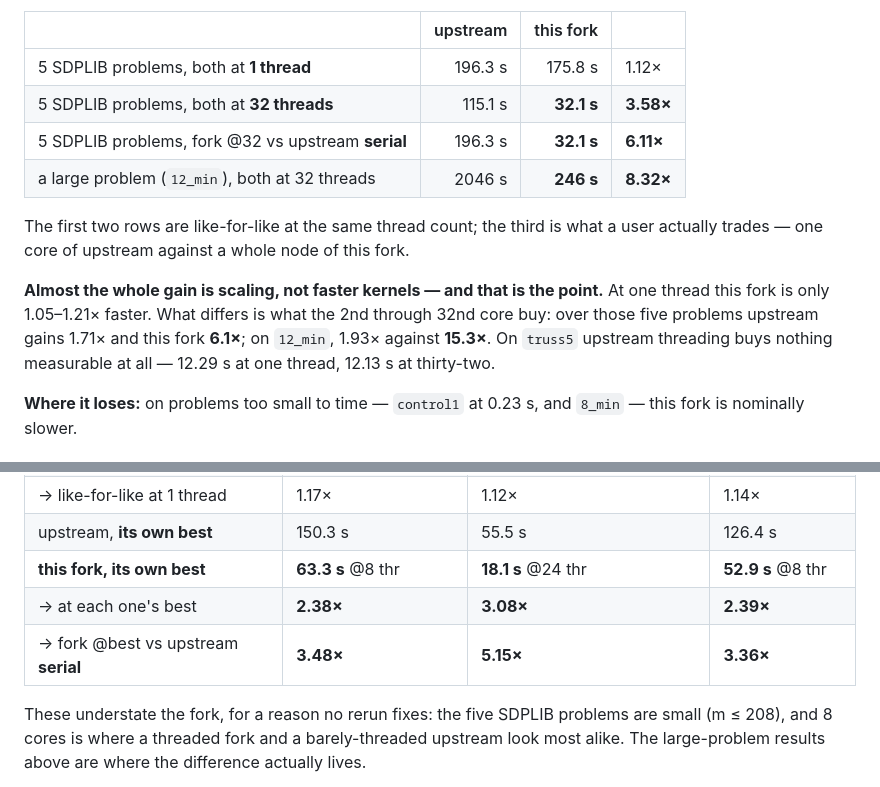
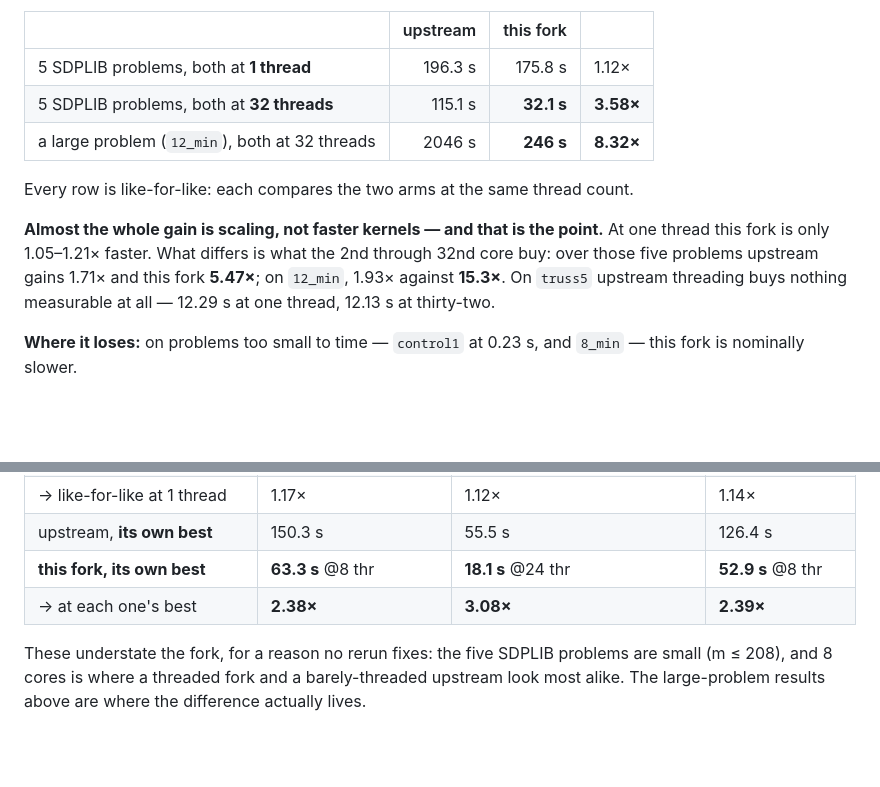
Before and after one commit to Canonical111/sdpa-gmp-omp, a Markdown page: README.md, 2 parts joined by grey strips. Drawn GitHub-style; blank space fills up the shorter version.

Commit message:
Drop the 32-threads-vs-serial comparison, and fix the error it caused
The row credited the fork with simply using more cores: it divided upstream's
1-thread total by the fork's 32-thread total, so most of the 6.11x was the other
31 cores. Removed from the README headline table, from the parallel row in the
small-machine table (3.48x / 5.15x / 3.36x, same construction), and from
BENCHMARKS.md's five-problem totals. What remains is like-for-like at equal
thread counts: 1.12x at one thread, 3.58x at 32.

The number had already done damage. BENCHMARKS.md's "what 32 cores buy each
side" table reported the fork gaining 6.1x from 1 to 32 threads -- but
175.77/32.13 is 5.47x. The 6.1 was this cross-arm ratio (196.27/32.13),
mislabelled as the fork's own scaling, which flattered the fork's scaling by
12% and made it look better against upstream's 1.71x than the data supports.
Corrected to 5.47x there and in the README sentence that repeated it. The other
three rows of that table check out (1.71x, 1.93x, 15.3x).

Co-Authored-By: Claude Opus 5 <noreply@anthropic.com>

```diff
--- a/README.md
+++ b/README.md
@@ -82,15 +82,13 @@ counts are identical in all 70 paired runs, so every ratio is like-for-like.
 |---|---:|---:|---|
 | 5 SDPLIB problems, both at **1 thread** | 196.3 s | 175.8 s | 1.12× |
 | 5 SDPLIB problems, both at **32 threads** | 115.1 s | **32.1 s** | **3.58×** |
-| 5 SDPLIB problems, fork @32 vs upstream **serial** | 196.3 s | **32.1 s** | **6.11×** |
 | a large problem (`12_min`), both at 32 threads | 2046 s | **246 s** | **8.32×** |
 
-The first two rows are like-for-like at the same thread count; the third is what a user actually
-trades — one core of upstream against a whole node of this fork.
+Every row is like-for-like: each compares the two arms at the same thread count.
 
 **Almost the whole gain is scaling, not faster kernels — and that is the point.** At one thread
 this fork is only 1.05–1.21× faster. What differs is what the 2nd through 32nd core buy: over
-those five problems upstream gains 1.71× and this fork **6.1×**; on `12_min`, 1.93× against
+those five problems upstream gains 1.71× and this fork **5.47×**; on `12_min`, 1.93× against
 **15.3×**. On `truss5` upstream threading buys nothing measurable at all — 12.29 s at one thread,
 12.13 s at thirty-two.
 
@@ -141,7 +139,6 @@ supports, upstream `ca110db` swept over the same ladder.
 | upstream, **its own best** | 150.3 s | 55.5 s | 126.4 s |
 | **this fork, its own best** | **63.3 s** @8 thr | **18.1 s** @24 thr | **52.9 s** @8 thr |
 | → at each one's best | **2.38×** | **3.08×** | **2.39×** |
-| → fork @best vs upstream **serial** | **3.48×** | **5.15×** | **3.36×** |
 
 These understate the fork, for a reason no rerun fixes: the five SDPLIB problems are small
 (m ≤ 208), and 8 cores is where a threaded fork and a barely-threaded upstream look most alike.
```
Also changed, not shown: BENCHMARKS.md (+1 -2 lines).
